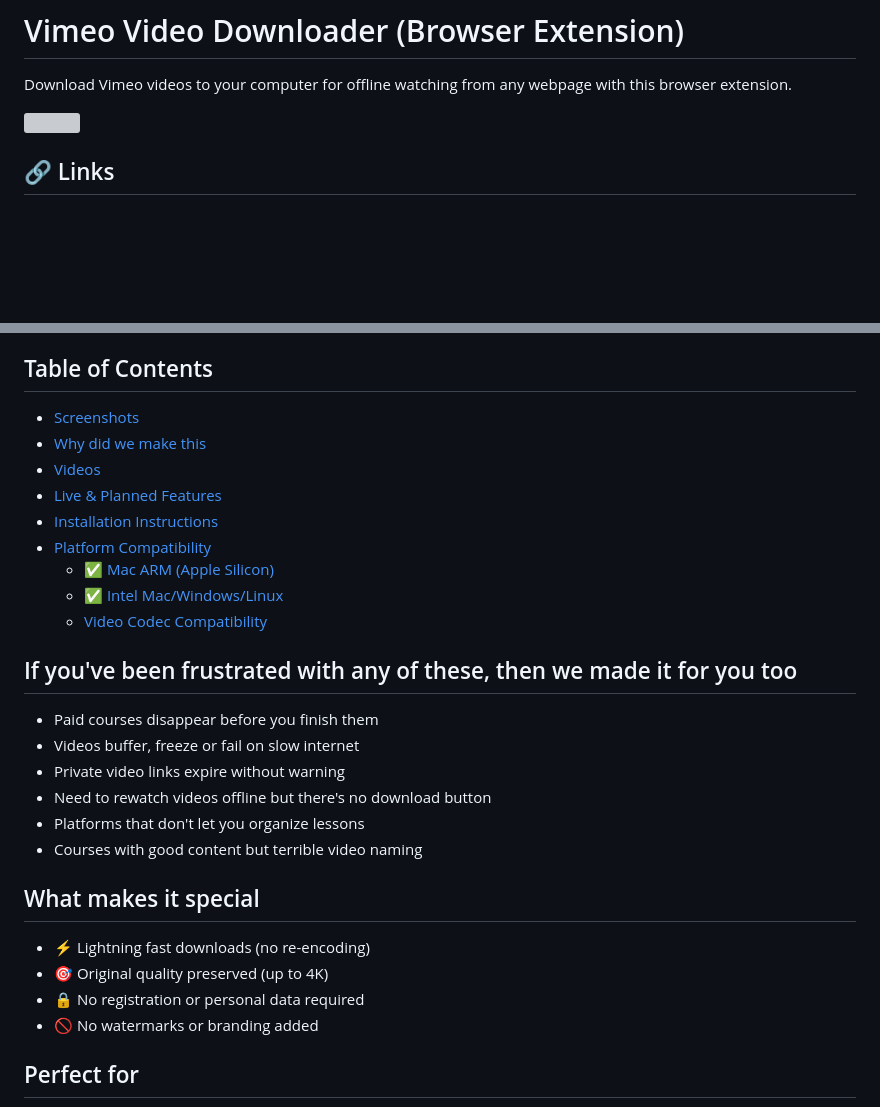
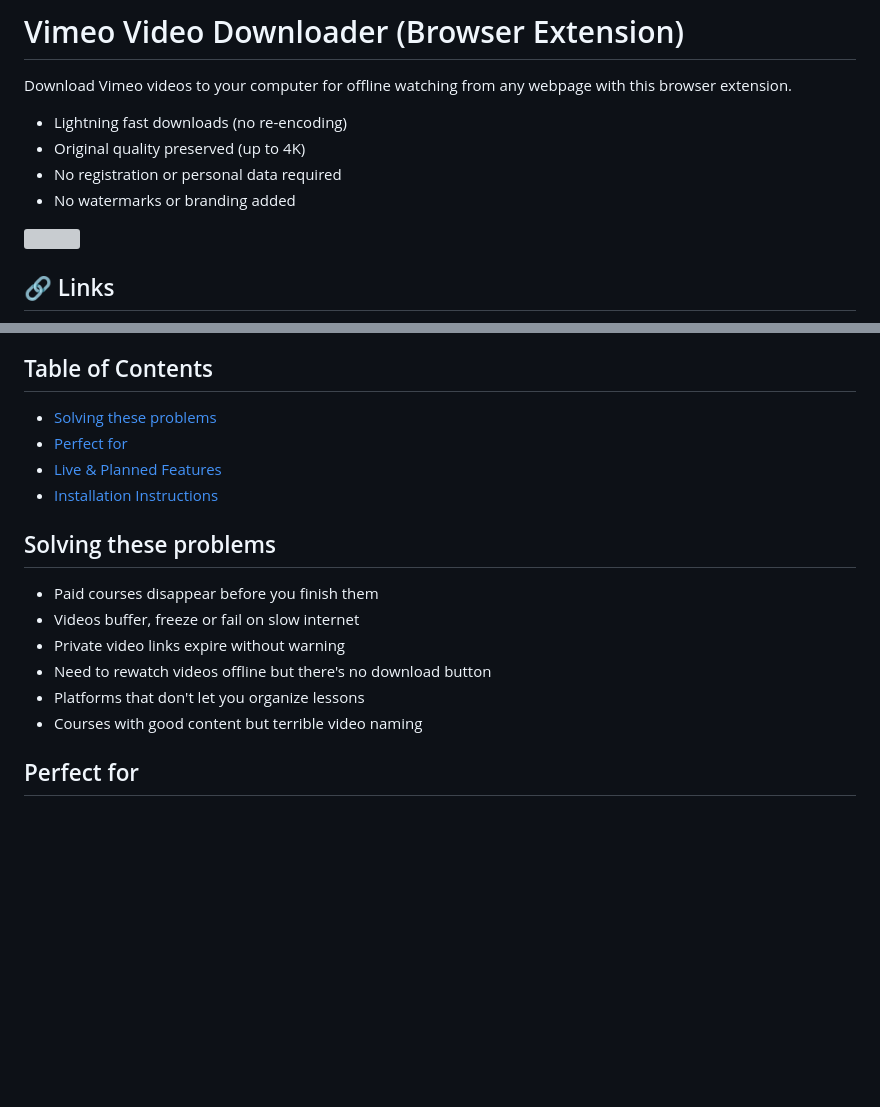
Before and after one commit to serpapps/vimeo-video-downloader, a Markdown page: README.md, 2 parts joined by grey strips. Rendered like a GitHub page; blank space fills up the shorter version; grey boxes are pictures that could not be loaded.

```diff
--- a/README.md
+++ b/README.md
@@ -2,6 +2,10 @@
 
 Download Vimeo videos to your computer for offline watching from any webpage with this browser extension.
 
+- Lightning fast downloads (no re-encoding)
+- Original quality preserved (up to 4K)
+- No registration or personal data required
+- No watermarks or branding added
 
 <a href="https://www.youtube.com/watch?v=-_zu7XgFuKs" target="_blank">
 <img src="https://github.com/user-attachments/assets/428ebb22-950e-4aaf-a9b0-065313273b48" width="900px">
@@ -22,19 +26,12 @@ Download Vimeo videos to your computer for offline watching from any webpage wit
 - 🎓 [Courses](https://serp.ly/@serp/courses)
 
 ## Table of Contents
-
-- [Screenshots](#screenshots)
-- [Why did we make this](#why-did-we-make-this)
-- [Videos](#videos)
+- [Solving these problems](#solving-these-problems)
+- [Perfect for](#perfect-for)
 - [Live \& Planned Features](#live--planned-features)
 - [Installation Instructions](#installation-instructions)
-- [Platform Compatibility](#platform-compatibility)
-  - [✅ Mac ARM (Apple Silicon)](#-mac-arm-apple-silicon)
-  - [✅ Intel Mac/Windows/Linux](#-intel-macwindowslinux)
-  - [Video Codec Compatibility](#video-codec-compatibility)
 
-
-## If you've been frustrated with any of these, then we made it for you too
+## Solving these problems
 
 - Paid courses disappear before you finish them
 - Videos buffer, freeze or fail on slow internet
@@ -42,13 +39,6 @@ Download Vimeo videos to your computer for offline watching from any webpage wit
 - Need to rewatch videos offline but there's no download button
 - Platforms that don't let you organize lessons
 - Courses with good content but terrible video naming
-
-## What makes it special
-
-- ⚡ Lightning fast downloads (no re-encoding)
-- 🎯 Original quality preserved (up to 4K)
-- 🔒 No registration or personal data required
-- 🚫 No watermarks or branding added
 
 ## Perfect for
 
```
